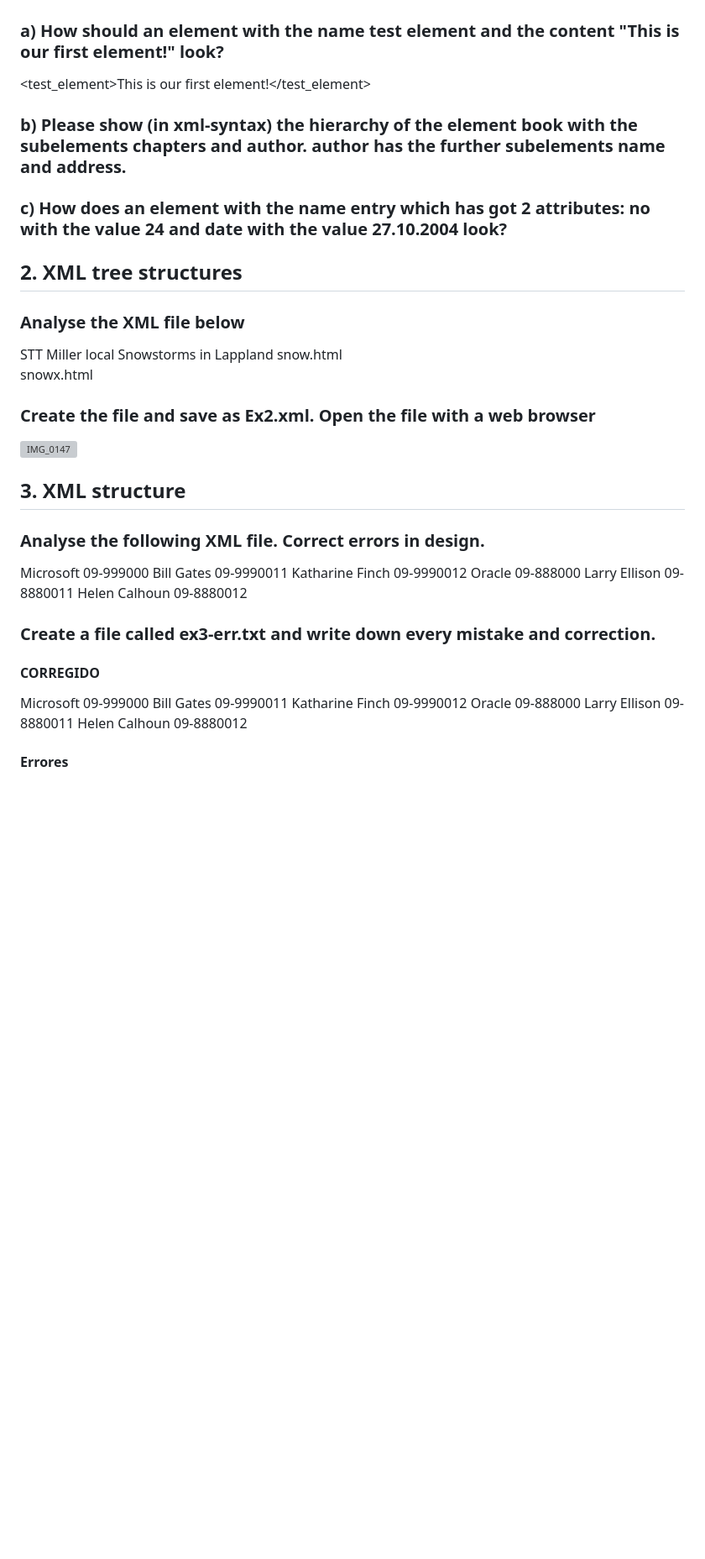
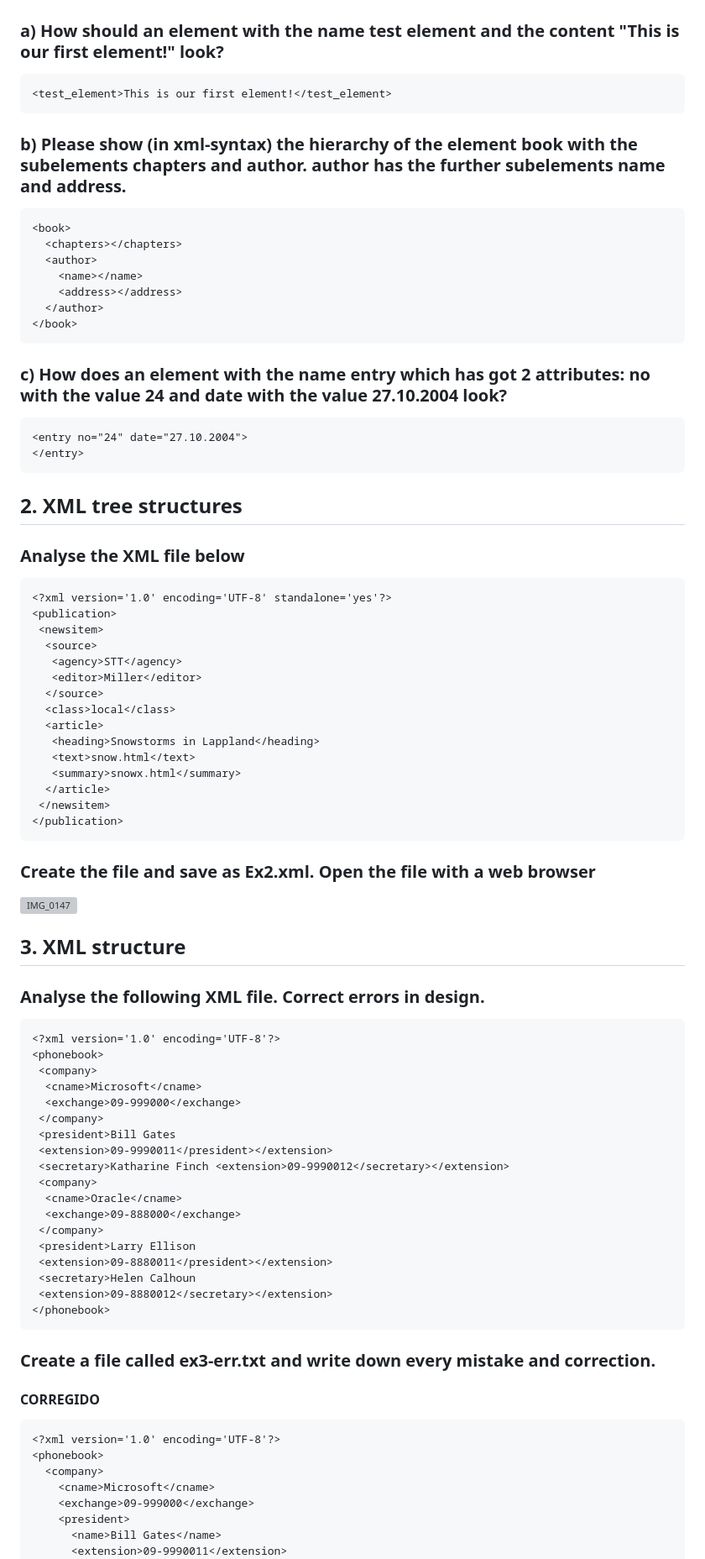
Before and after one commit to MarioCF05/LLMM-ASIR, a Markdown page: TemaXML/README.md, the part around one of its changes. Shown at 84% size. Drawn GitHub-style; blank space fills up the shorter version; grey boxes are pictures that could not be loaded.

````diff
--- a/TemaXML/README.md
+++ b/TemaXML/README.md
@@ -8,10 +8,13 @@ Este repositorio contiene las soluciones completas para los ejercicios de XML, i
 
 ### a) How should an element with the name test element and the content "This is our first element!" look?
 
+```xml
 <test_element>This is our first element!</test_element>
+```
 
 ### b) Please show (in xml-syntax) the hierarchy of the element book with the subelements chapters and author.  author has the further subelements name and address.
 
+```xml
 <book>
   <chapters></chapters>
   <author>
@@ -19,15 +22,18 @@ Este repositorio contiene las soluciones completas para los ejercicios de XML, i
     <address></address>
   </author>
 </book>
+```
 
 ### c) How does an element with the name entry which has got 2 attributes: no with the value 24 and date with the value 27.10.2004 look?
 
+```xml
 <entry no="24" date="27.10.2004">
 </entry>
+```
 
 ## 2. XML tree structures
 ### Analyse the XML file below
-
+```xml
 <?xml version='1.0' encoding='UTF-8' standalone='yes'?>
 <publication>
  <newsitem>
@@ -43,6 +49,7 @@ Este repositorio contiene las soluciones completas para los ejercicios de XML, i
   </article>
  </newsitem>
 </publication>
+```
 
 ### Create the file and save as Ex2.xml. Open the file with a web browser
 
@@ -50,7 +57,7 @@ Este repositorio contiene las soluciones completas para los ejercicios de XML, i
 
 ## 3. XML structure
 ### Analyse the following XML file. Correct errors in design.
-
+```xml
 <?xml version='1.0' encoding='UTF-8'?>
 <phonebook>
  <company>
@@ -69,11 +76,11 @@ Este repositorio contiene las soluciones completas para los ejercicios de XML, i
  <secretary>Helen Calhoun
  <extension>09-8880012</secretary></extension>
 </phonebook>
-
+```
 ### Create a file called ex3-err.txt and write down every mistake and correction.
 
 #### CORREGIDO
-
+```xml
 <?xml version='1.0' encoding='UTF-8'?>
 <phonebook>
   <company>
````
Also changed, not shown: other parts of TemaXML/README.md (+15 -15 lines).
